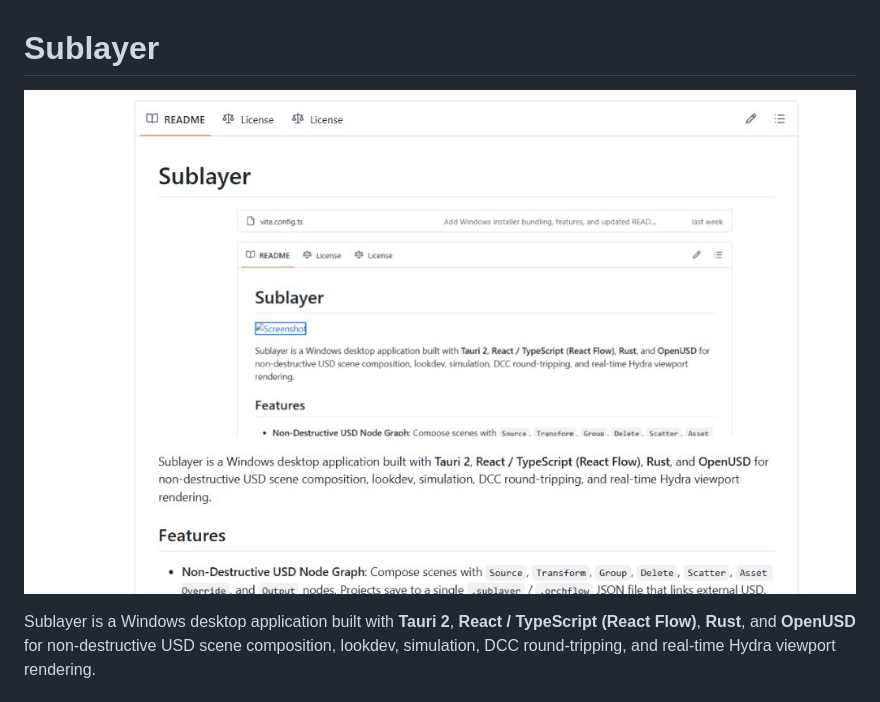
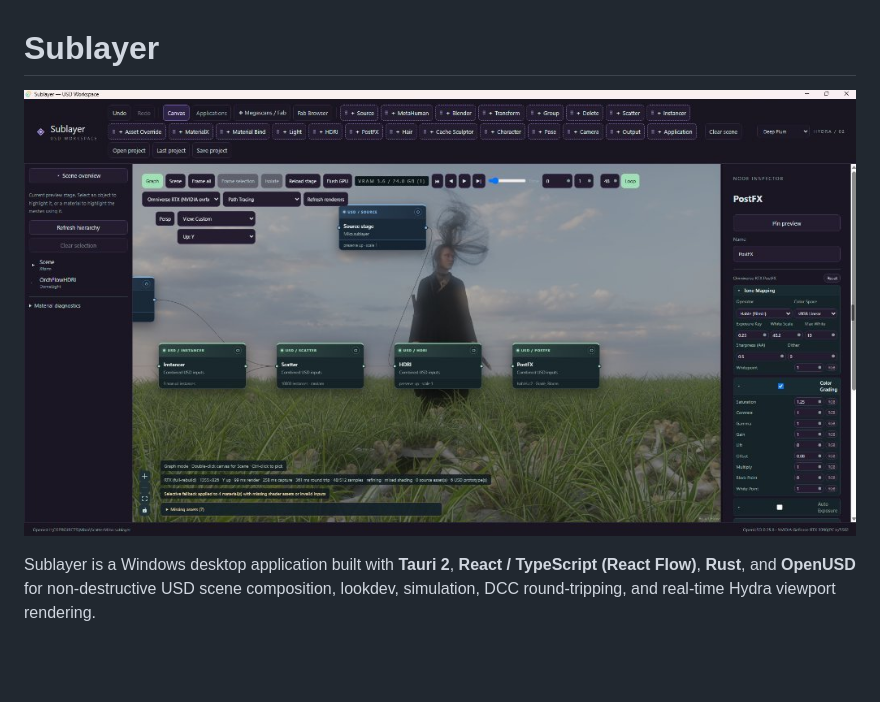
Before and after one commit to ruchirlives/Sublayer, a Markdown page: README.md, the part around the change. GitHub-like rendering; pictures changed too: media_1795803704245_d626e336.jpg (added); blank space fills up the shorter version.

Commit message:
Update screenshot to correct image

```diff
--- a/README.md
+++ b/README.md
@@ -1,6 +1,6 @@
 # Sublayer
 
-![Screenshot](media_1795803653543_1f2aa902.jpg)
+![Screenshot](media_1795803704245_d626e336.jpg)
 
 Sublayer is a Windows desktop application built with **Tauri 2**, **React / TypeScript (React Flow)**, **Rust**, and **OpenUSD** for non-destructive USD scene composition, lookdev, simulation, DCC round‑tripping, and real‑time Hydra viewport rendering.
 
```
